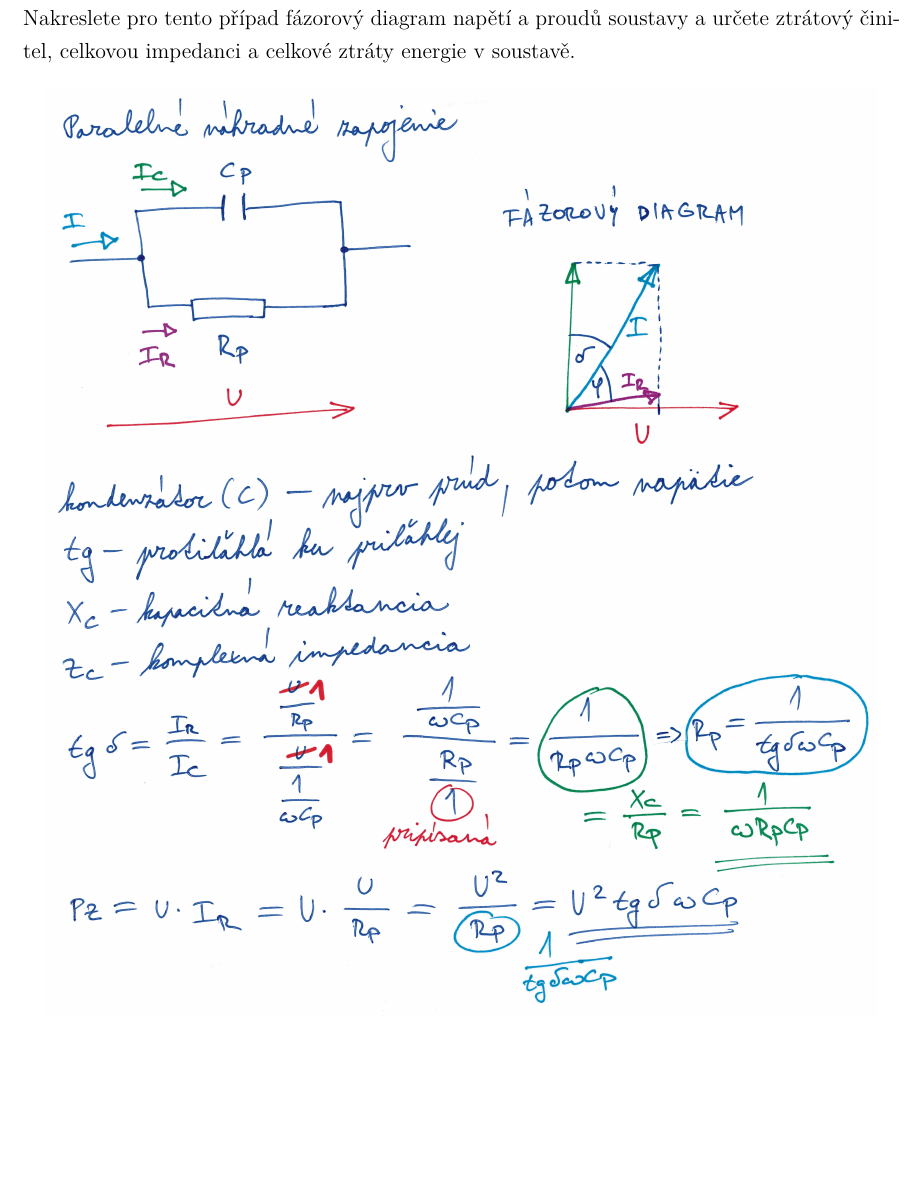
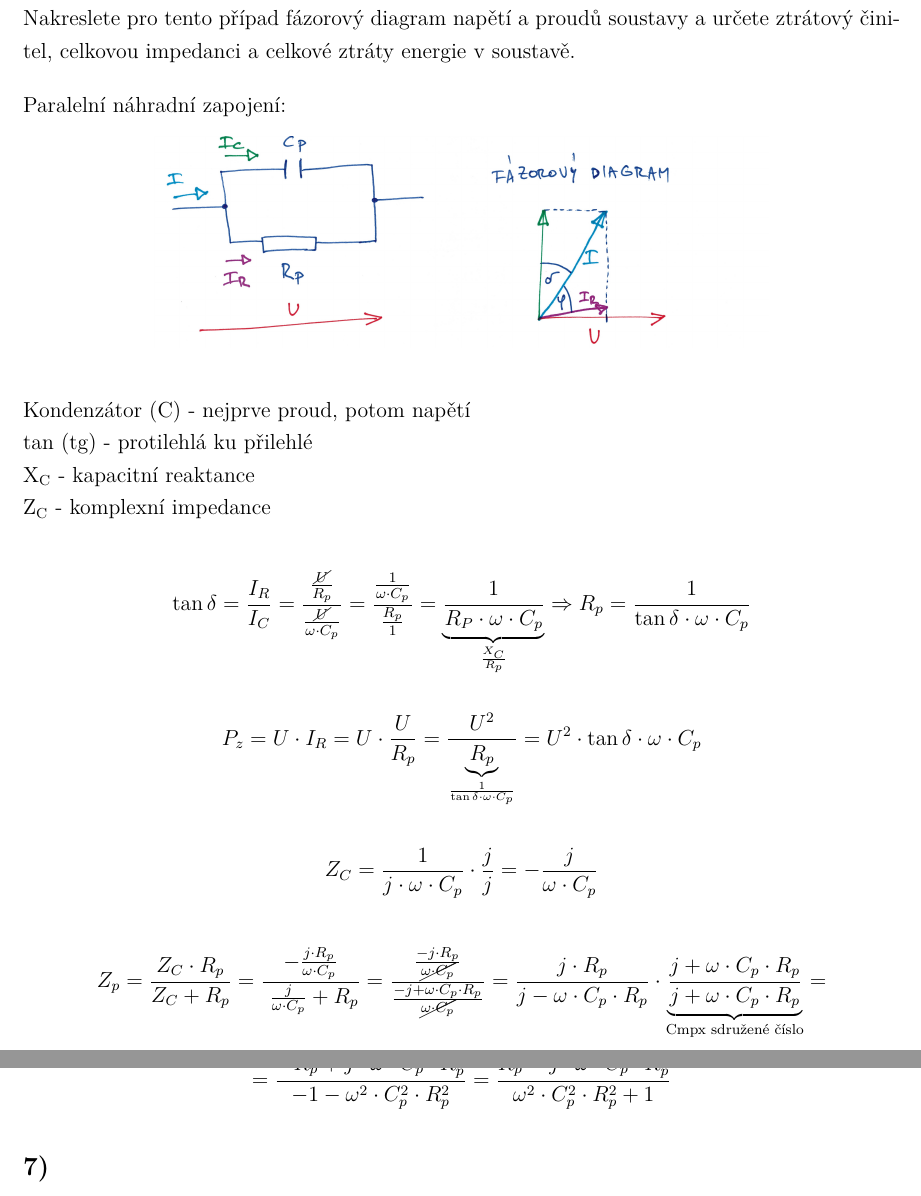
Before and after one commit to StefikMichal/EMV1_priklady, a LaTeX document (priklady.tex): part of page 11 of 15 before the commit and two parts of pages 11 and 12 of 14 after it, the two joined at a grey line, cut so that both start at the same text, the shorter picture padded with empty space. Compiled offline with pdfLaTeX; a LaTeX package or settings file that is missing is left out.

Commit message:
Přepsání příkladu 6

```diff
--- a/priklady.tex
+++ b/priklady.tex
@@ -431,10 +431,30 @@ S rostoucí teplotou se tedy snižuje viskozita a zároveň klesá rezistivita.
 V obvodu střídavého elektrického proudu je zapojen kondenzátor, jehož dielektrikum vykazuje ztráty. Chování tohoto kondenzátoru lze za předpokladu, že pochody v dielektriku jsou lineární vyšetřit sledováním ekvivalentního dvouprvkového náhradního zapojení kondenzátoru s ideálním, bezztrátovým dielektrikem a odporu představujícího ztráty. Uvažujte, že kondenzátor s ideálním dielektrikem o kapacitě $C_p$ a odpor $R_p$ jsou v náhradním zapojení spojeny paralelně a že je na uvedenou soustavu připojeno napětí $U$. \\
 Nakreslete pro tento případ fázorový diagram napětí a proudů soustavy a určete ztrátový činitel, celkovou impedanci a celkové ztráty energie v soustavě.
 
+% Původní příklad v ručně psané podobě
+%\begin{figure*}[h]
+%    \centering
+%    \includegraphics*[width=0.95\textwidth]{images/diel6.jpg}
+%\end{figure*}
+%
+%\newpage
+%
+%\begin{figure*}[h]
+%    \centering
+%    \includegraphics*[width=\textwidth]{images/diel6_1.jpg}
+%\end{figure*}
+
+Paralelní náhradní zapojení:
 \begin{figure*}[h]
     \centering
-    \includegraphics*[width=0.95\textwidth]{images/diel6.jpg}
+    \includegraphics[width=.7\textwidth]{images/ul6_sch.jpg}
 \end{figure*}
 
-\newpage
+Kondenzátor (C) - nejprve proud, potom napětí\\
+tan (tg) - protilehlá ku přilehlé\\
+X\textsubscript{C} - kapacitní reaktance\\
+Z\textsubscript{C} - komplexní impedance
 
+\begin{equation*}
+    \tan \delta = \frac{I_R}{I_C} = \frac{\frac{\cancel{U}}{R_p}}{\frac{\cancel{U}}{\omega \cdot C_p}} = \frac{\frac{1}{\omega \cdot C_p}}{\frac{R_p}{1}} = \underbrace{\frac{1}{R_P \cdot \omega \cdot C_p}}_{\frac{X_C}{R_p}} \Rightarrow R_p = \frac{1}{\tan \delta \cdot \omega \cdot C_p}
+\end{equation*}
@@ -445,5 +461,18 @@ Nakreslete pro tento případ fázorový diagram napětí a proudů soustavy a u
 
-\newpage
+\begin{equation*}
+    P_z = U \cdot I_R = U \cdot \frac{U}{R_p} = \frac{U^2}{\underbrace{R_p}_{\frac{1}{\tan \delta \cdot \omega \cdot C_p}}} = U^2 \cdot \tan \delta \cdot \omega \cdot C_p
+\end{equation*}
+
+\begin{equation*}
+    Z_C = \frac{1}{j \cdot \omega \cdot C_p} \cdot \frac{j}{j} = - \frac{j}{\omega \cdot C_p}
+\end{equation*}
+
+\begin{equation*}
+    Z_p = \frac{Z_C \cdot R_p}{Z_C + R_p} = \frac{- \frac{j \cdot R_p}{\omega \cdot C_p}}{\ \frac{j}{\omega \cdot C_p} + R_p} = \frac{\frac{-j \cdot R_p}{\cancel{\omega \cdot C_p}}}{\frac{-j + \omega \cdot C_p \cdot R_p}{\cancel{\omega \cdot C_p}}} = \frac{j \cdot R_p}{j - \omega \cdot C_p \cdot R_p} \cdot \underbrace{\frac{j + \omega \cdot C_p \cdot R_p}{j + \omega \cdot C_p \cdot R_p}}_{\textrm{Cmpx sdružené číslo}} =
+\end{equation*}
+\begin{equation*}
+    = \frac{-R_p + j \cdot \omega \cdot C_p \cdot R_p^2}{-1 - \omega^2 \cdot C_p^2 \cdot R_p^2} = \frac{R_p - j \cdot \omega \cdot C_p \cdot R_p^2}{\omega^2 \cdot C_p^2 \cdot R_p^2 + 1}
+\end{equation*}
 
 %------------------------------------------------------------
 
```
Also changed, not shown: images/ul6_sch.jpg (added), priklady.tex (4 more changed lines).
